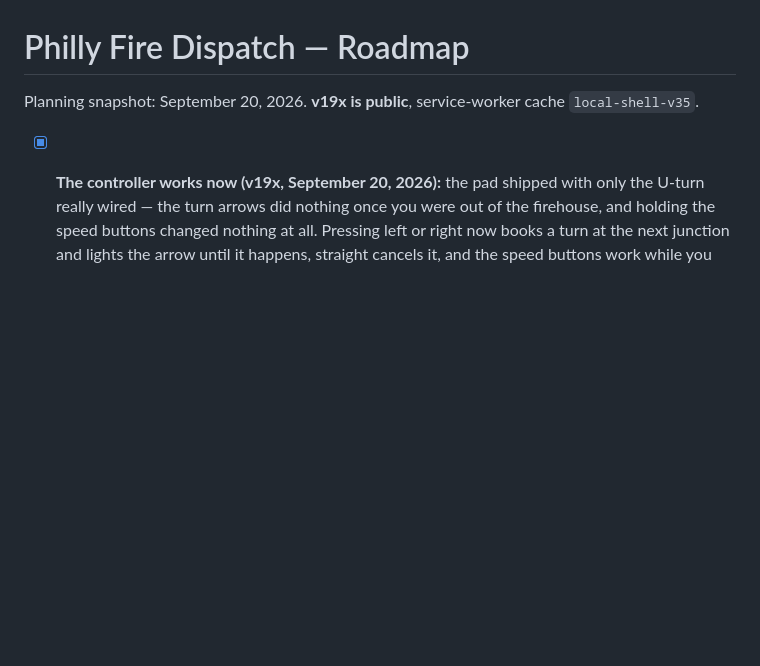
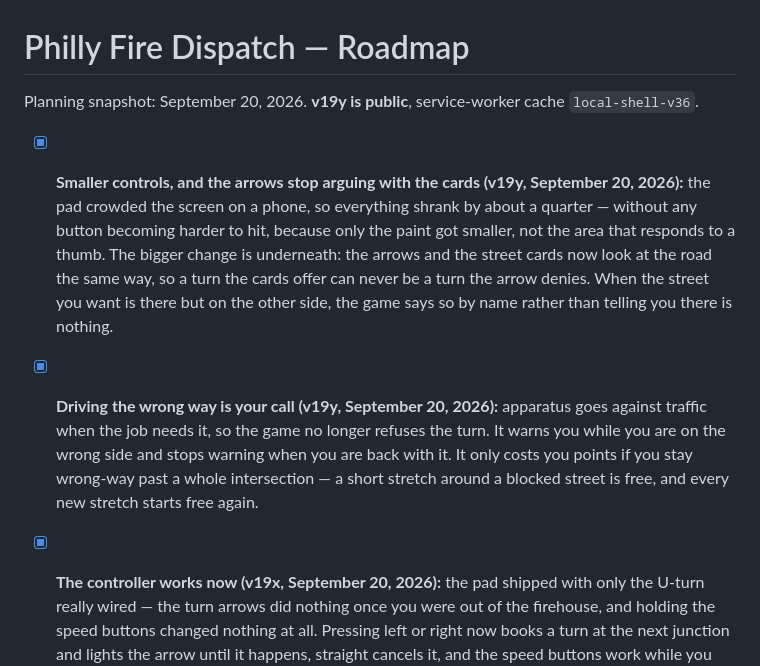
Before and after one commit to firstdue/firstdue.github.io, a Markdown page: ROADMAP.md, the part around the change. Drawn GitHub-style; blank space fills up the shorter version.

Commit message:
Docs: record the v19y pad, turn-truth and wrong-way work in the roadmap
Co-Authored-By: Claude Opus 5 <noreply@anthropic.com>

```diff
--- a/ROADMAP.md
+++ b/ROADMAP.md
@@ -1,6 +1,19 @@
 # Philly Fire Dispatch — Roadmap
 
-Planning snapshot: September 20, 2026. **v19x is public**, service-worker cache `local-shell-v35`.
+Planning snapshot: September 20, 2026. **v19y is public**, service-worker cache `local-shell-v36`.
+
+- [x] **Smaller controls, and the arrows stop arguing with the cards (v19y, September 20, 2026):** the
+  pad crowded the screen on a phone, so everything shrank by about a quarter — without any button
+  becoming harder to hit, because only the paint got smaller, not the area that responds to a thumb.
+  The bigger change is underneath: the arrows and the street cards now look at the road the same way,
+  so a turn the cards offer can never be a turn the arrow denies. When the street you want is there but
+  on the other side, the game says so by name rather than telling you there is nothing.
+
+- [x] **Driving the wrong way is your call (v19y, September 20, 2026):** apparatus goes against traffic
+  when the job needs it, so the game no longer refuses the turn. It warns you while you are on the
+  wrong side and stops warning when you are back with it. It only costs you points if you stay wrong-way
+  past a whole intersection — a short stretch around a blocked street is free, and every new stretch
+  starts free again.
 
 - [x] **The controller works now (v19x, September 20, 2026):** the pad shipped with only the U-turn
   really wired — the turn arrows did nothing once you were out of the firehouse, and holding the speed
```
